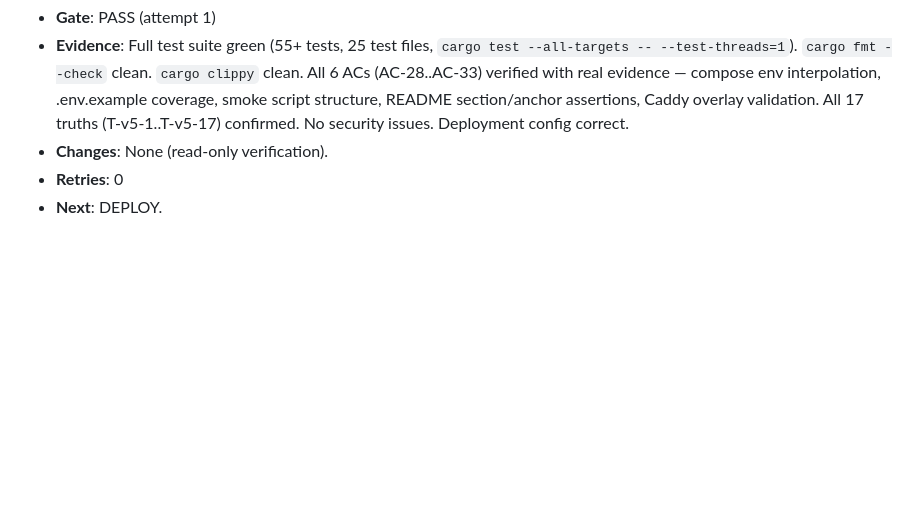
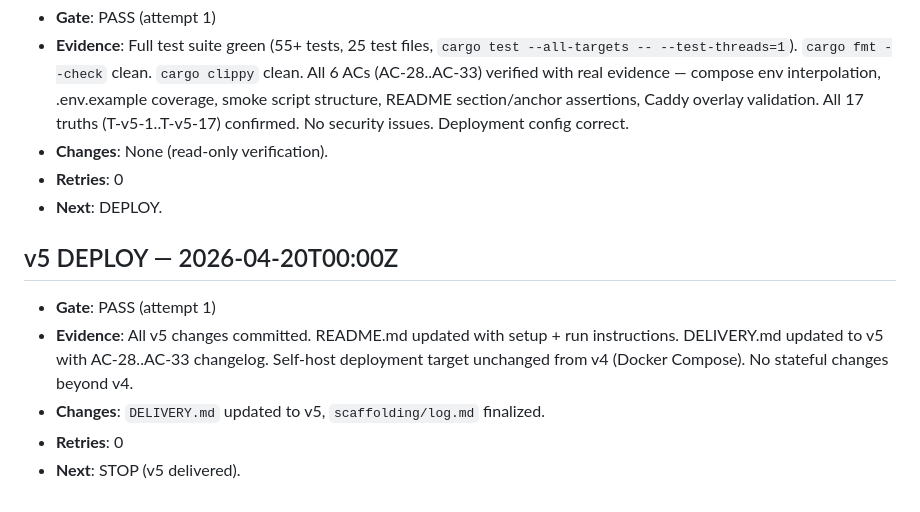
Before and after one commit to RCSnyder/open-pincery, a Markdown page: scaffolding/log.md, the part around the change. Rendered like a GitHub page; blank space fills up the shorter version.

Commit message:
docs(deploy): v5 delivery — log + DELIVERY.md finalized
Post-deploy gate: PASS. DELIVERY.md updated to v5 with AC-28..AC-33
changelog. Log finalized with all phase entries.

Assisted-by: GitHub-Copilot:Claude-Opus-4.6

```diff
--- a/scaffolding/log.md
+++ b/scaffolding/log.md
@@ -507,3 +507,11 @@
 - **Changes**: None (read-only verification).
 - **Retries**: 0
 - **Next**: DEPLOY.
+
+## v5 DEPLOY — 2026-04-20T00:00Z
+
+- **Gate**: PASS (attempt 1)
+- **Evidence**: All v5 changes committed. README.md updated with setup + run instructions. DELIVERY.md updated to v5 with AC-28..AC-33 changelog. Self-host deployment target unchanged from v4 (Docker Compose). No stateful changes beyond v4.
+- **Changes**: `DELIVERY.md` updated to v5, `scaffolding/log.md` finalized.
+- **Retries**: 0
+- **Next**: STOP (v5 delivered).
```
